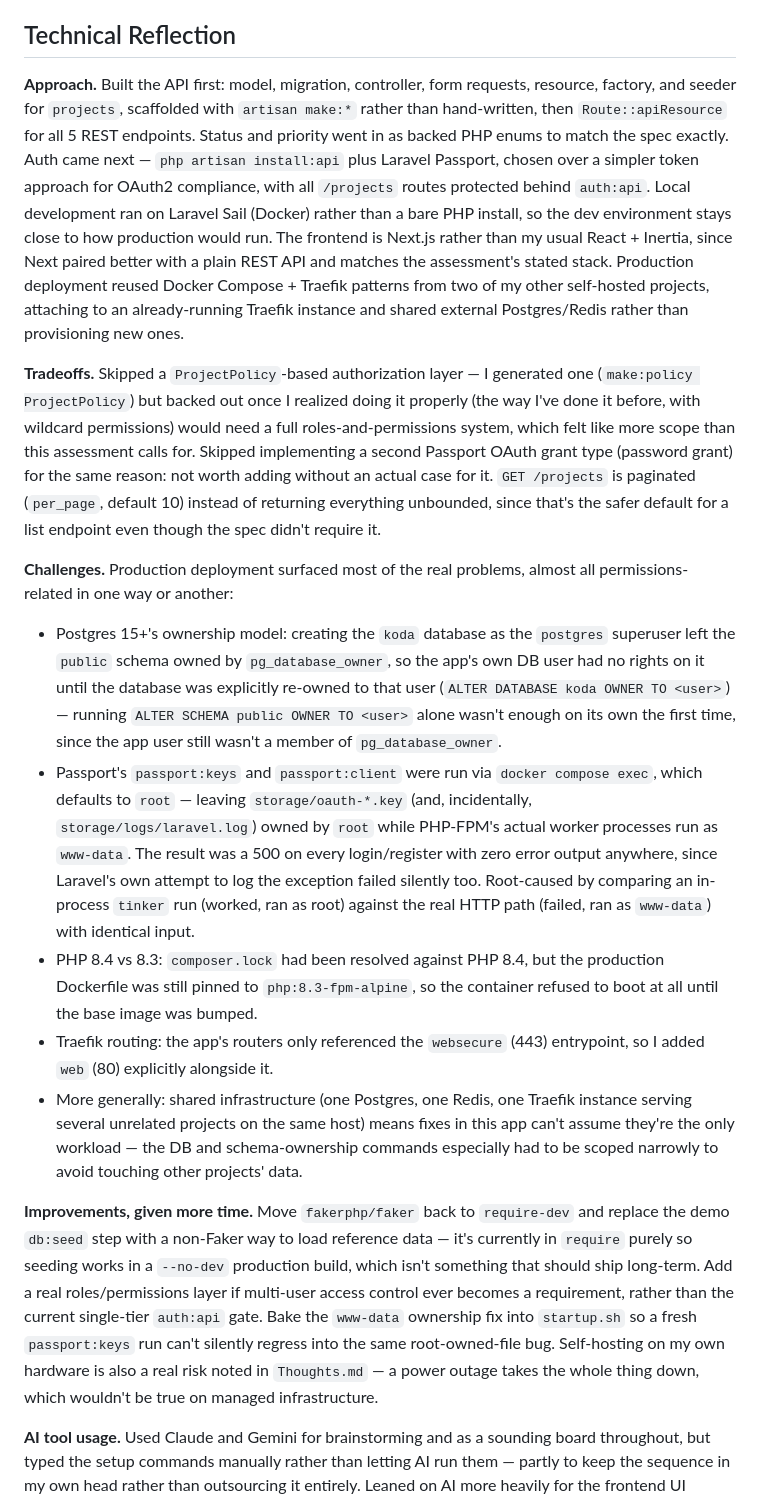
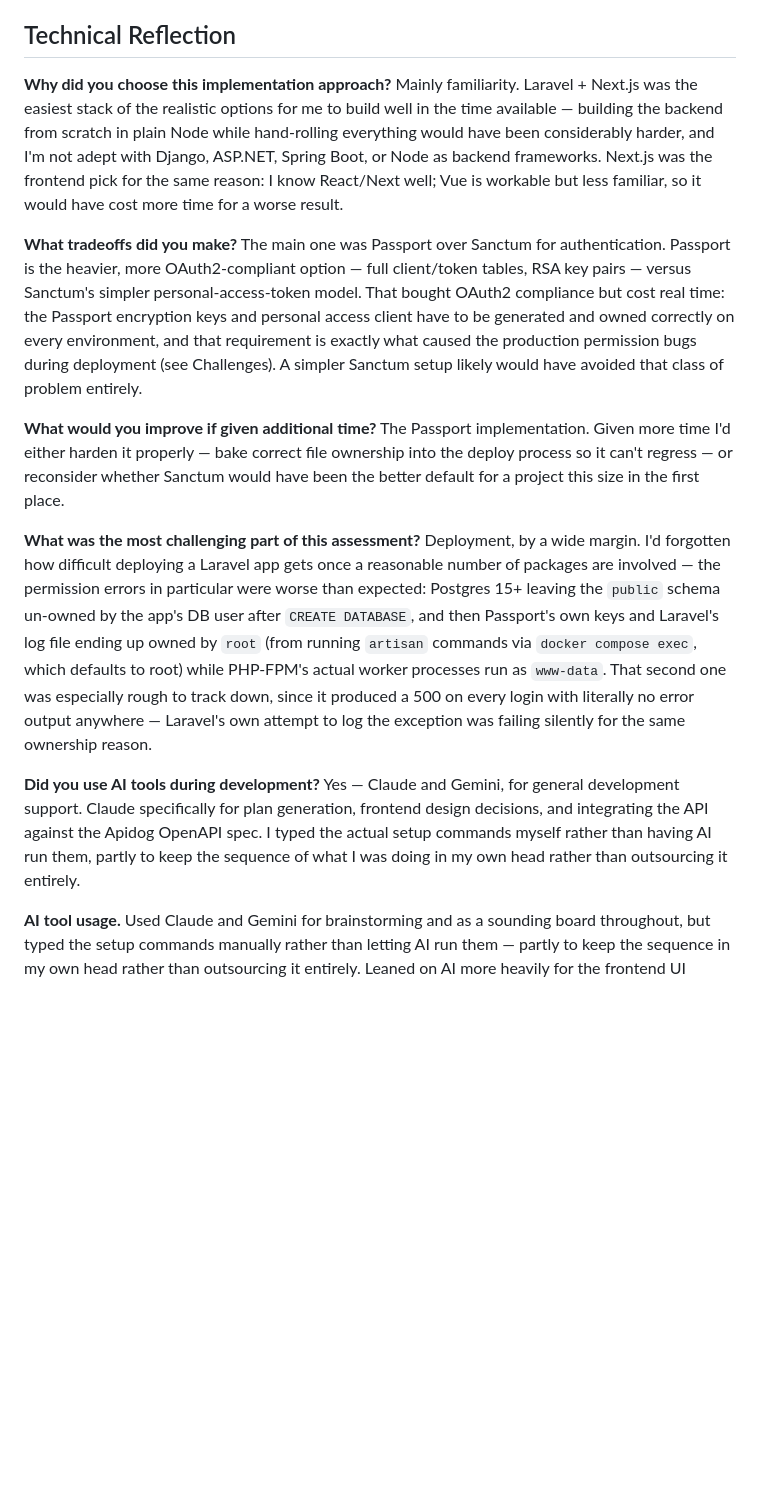
Before and after one commit to Humfurie/koda-fullstack-assessment, a Markdown page: README.md, the part around the change. Drawn GitHub-style; blank space fills up the shorter version.

Commit message:
doc: update readme for q&a part

```diff
--- a/README.md
+++ b/README.md
@@ -132,17 +132,19 @@ docker compose -f docker-compose.prod.yml exec backend chown www-data:www-data \
 
 ## Technical Reflection
 
-**Approach.** Built the API first: model, migration, controller, form requests, resource, factory, and seeder for `projects`, scaffolded with `artisan make:*` rather than hand-written, then `Route::apiResource` for all 5 REST endpoints. Status and priority went in as backed PHP enums to match the spec exactly. Auth came next — `php artisan install:api` plus Laravel Passport, chosen over a simpler token approach for OAuth2 compliance, with all `/projects` routes protected behind `auth:api`. Local development ran on Laravel Sail (Docker) rather than a bare PHP install, so the dev environment stays close to how production would run. The frontend is Next.js rather than my usual React + Inertia, since Next paired better with a plain REST API and matches the assessment's stated stack. Production deployment reused Docker Compose + Traefik patterns from two of my other self-hosted projects, attaching to an already-running Traefik instance and shared external Postgres/Redis rather than provisioning new ones.
+**Why did you choose this implementation approach?**
+Mainly familiarity. Laravel + Next.js was the easiest stack of the realistic options for me to build well in the time available — building the backend from scratch in plain Node while hand-rolling everything would have been considerably harder, and I'm not adept with Django, ASP.NET, Spring Boot, or Node as backend frameworks. Next.js was the frontend pick for the same reason: I know React/Next well; Vue is workable but less familiar, so it would have cost more time for a worse result.
 
-**Tradeoffs.** Skipped a `ProjectPolicy`-based authorization layer — I generated one (`make:policy ProjectPolicy`) but backed out once I realized doing it properly (the way I've done it before, with wildcard permissions) would need a full roles-and-permissions system, which felt like more scope than this assessment calls for. Skipped implementing a second Passport OAuth grant type (password grant) for the same reason: not worth adding without an actual case for it. `GET /projects` is paginated (`per_page`, default 10) instead of returning everything unbounded, since that's the safer default for a list endpoint even though the spec didn't require it.
+**What tradeoffs did you make?**
+The main one was Passport over Sanctum for authentication. Passport is the heavier, more OAuth2-compliant option — full client/token tables, RSA key pairs — versus Sanctum's simpler personal-access-token model. That bought OAuth2 compliance but cost real time: the Passport encryption keys and personal access client have to be generated and owned correctly on every environment, and that requirement is exactly what caused the production permission bugs during deployment (see Challenges). A simpler Sanctum setup likely would have avoided that class of problem entirely.
 
-**Challenges.** Production deployment surfaced most of the real problems, almost all permissions-related in one way or another:
-- Postgres 15+'s ownership model: creating the `koda` database as the `postgres` superuser left the `public` schema owned by `pg_database_owner`, so the app's own DB user had no rights on it until the database was explicitly re-owned to that user (`ALTER DATABASE koda OWNER TO <user>`) — running `ALTER SCHEMA public OWNER TO <user>` alone wasn't enough on its own the first time, since the app user still wasn't a member of `pg_database_owner`.
-- Passport's `passport:keys` and `passport:client` were run via `docker compose exec`, which defaults to `root` — leaving `storage/oauth-*.key` (and, incidentally, `storage/logs/laravel.log`) owned by `root` while PHP-FPM's actual worker processes run as `www-data`. The result was a 500 on every login/register with zero error output anywhere, since Laravel's own attempt to log the exception failed silently too. Root-caused by comparing an in-process `tinker` run (worked, ran as root) against the real HTTP path (failed, ran as `www-data`) with identical input.
-- PHP 8.4 vs 8.3: `composer.lock` had been resolved against PHP 8.4, but the production Dockerfile was still pinned to `php:8.3-fpm-alpine`, so the container refused to boot at all until the base image was bumped.
-- Traefik routing: the app's routers only referenced the `websecure` (443) entrypoint, so I added `web` (80) explicitly alongside it.
-- More generally: shared infrastructure (one Postgres, one Redis, one Traefik instance serving several unrelated projects on the same host) means fixes in this app can't assume they're the only workload — the DB and schema-ownership commands especially had to be scoped narrowly to avoid touching other projects' data.
+**What would you improve if given additional time?**
+The Passport implementation. Given more time I'd either harden it properly — bake correct file ownership into the deploy process so it can't regress — or reconsider whether Sanctum would have been the better default for a project this size in the first place.
 
-**Improvements, given more time.** Move `fakerphp/faker` back to `require-dev` and replace the demo `db:seed` step with a non-Faker way to load reference data — it's currently in `require` purely so seeding works in a `--no-dev` production build, which isn't something that should ship long-term. Add a real roles/permissions layer if multi-user access control ever becomes a requirement, rather than the current single-tier `auth:api` gate. Bake the `www-data` ownership fix into `startup.sh` so a fresh `passport:keys` run can't silently regress into the same root-owned-file bug. Self-hosting on my own hardware is also a real risk noted in `Thoughts.md` — a power outage takes the whole thing down, which wouldn't be true on managed infrastructure.
+**What was the most challenging part of this assessment?**
+Deployment, by a wide margin. I'd forgotten how difficult deploying a Laravel app gets once a reasonable number of packages are involved — the permission errors in particular were worse than expected: Postgres 15+ leaving the `public` schema un-owned by the app's DB user after `CREATE DATABASE`, and then Passport's own keys and Laravel's log file ending up owned by `root` (from running `artisan` commands via `docker compose exec`, which defaults to root) while PHP-FPM's actual worker processes run as `www-data`. That second one was especially rough to track down, since it produced a 500 on every login with literally no error output anywhere — Laravel's own attempt to log the exception was failing silently for the same ownership reason.
+
+**Did you use AI tools during development?**
+Yes — Claude and Gemini, for general development support. Claude specifically for plan generation, frontend design decisions, and integrating the API against the Apidog OpenAPI spec. I typed the actual setup commands myself rather than having AI run them, partly to keep the sequence of what I was doing in my own head rather than outsourcing it entirely.
 
 **AI tool usage.** Used Claude and Gemini for brainstorming and as a sounding board throughout, but typed the setup commands manually rather than letting AI run them — partly to keep the sequence in my own head rather than outsourcing it entirely. Leaned on AI more heavily for the frontend UI (styling, component layout) since that's less central to what this assessment is evaluating, and for live debugging during the production deploy — walking through the Postgres ownership issue and the Passport permissions issue together, verifying each hypothesis against actual container/log output rather than accepting a guess.
```
